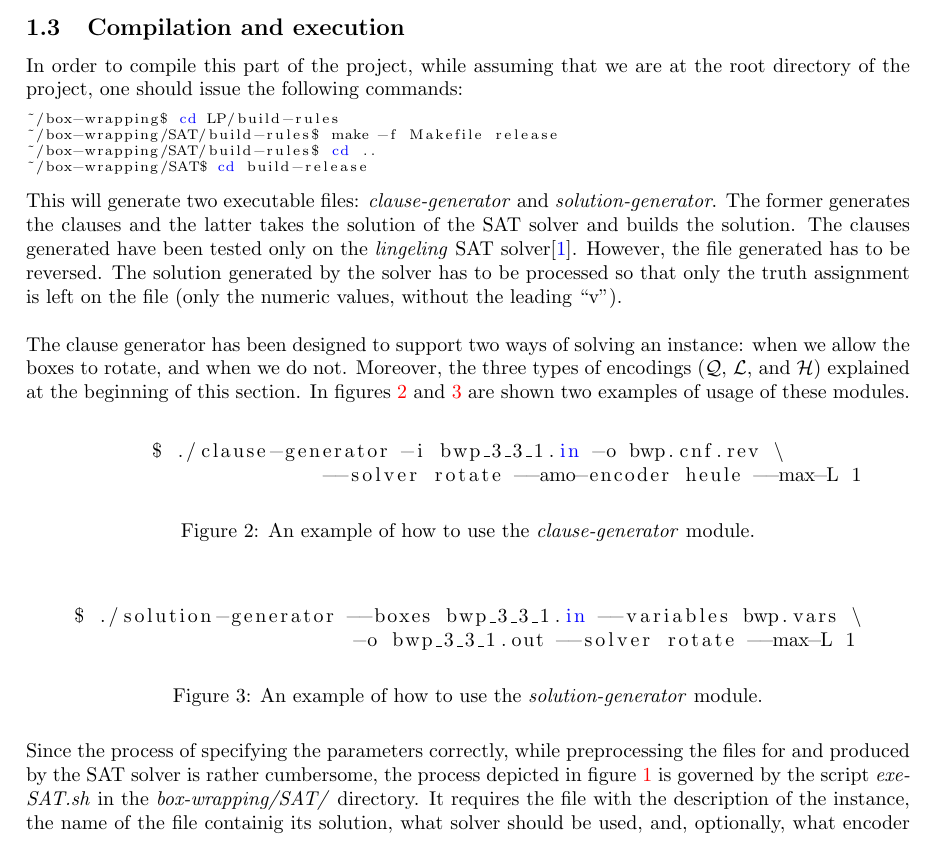
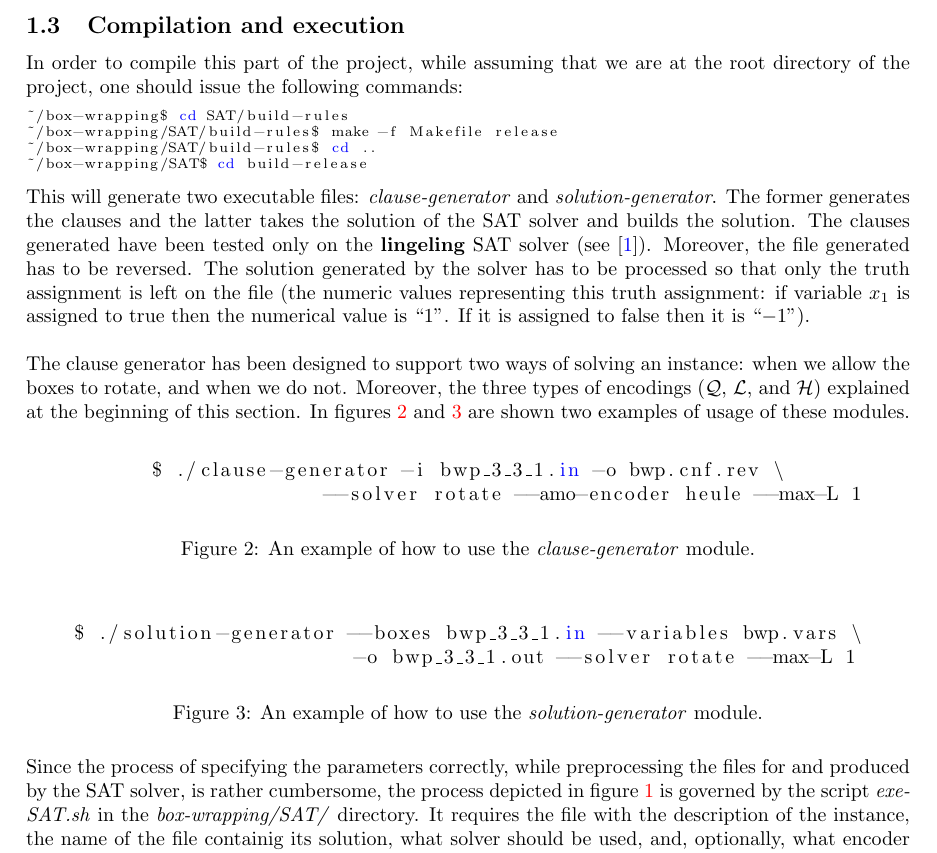
Before and after one commit to lluisalemanypuig/box-wrapping, a LaTeX document (report/5-satisfiability.tex, which reads report/cores/5-satisfiability.tex): part of page 6 of 8, cut so that both start at the same text. Compiled offline with LaTeX, dvips and Ghostscript.

Commit message:
Minor changes in two paragraphs

```diff
--- a/report/cores/5-satisfiability.tex
+++ b/report/cores/5-satisfiability.tex
@@ -283,7 +283,7 @@ one value of $L$ that will certainly define the optimal value of the roll's leng
 In order to compile this part of the project, while assuming that we are at the
 root directory of the project, one should issue the following commands:
 \begin{lstlisting}[language=bash]
-~/box-wrapping$ cd LP/build-rules
+~/box-wrapping$ cd SAT/build-rules
 ~/box-wrapping/SAT/build-rules$ make -f Makefile release
 ~/box-wrapping/SAT/build-rules$ cd ..
 ~/box-wrapping/SAT$ cd build-release
@@ -292,10 +292,11 @@ root directory of the project, one should issue the following commands:
 This will generate two executable files: \textit{clause-generator} and
 \textit{solution-generator}. The former generates the clauses and the latter
 takes the solution of the SAT solver and builds the solution. The clauses generated
-have been tested only on the \textit{lingeling} SAT solver\cite{lingeling}. However,
-the file generated has to be reversed. The solution generated by the solver has to
-be processed so that only the truth assignment is left on the file (only the numeric
-values, without the leading ``v'').
+have been tested only on the \textbf{lingeling} SAT solver (see \cite{lingeling}).
+Moreover, the file generated has to be reversed. The solution generated by the solver
+has to be processed so that only the truth assignment is left on the file (the numeric
+values representing this truth assignment: if variable $x_1$ is assigned to true
+then the numerical value is ``$1$''. If it is assigned to false then it is ``$-1$'').
 
 \hfill
 
@@ -327,7 +328,7 @@ $ ./solution-generator --boxes bwp_3_3_1.in --variables bwp.vars \
 \end{figure}
 
 Since the process of specifying the parameters correctly, while preprocessing the
-files for and produced by the SAT solver is rather cumbersome, the process depicted
+files for and produced by the SAT solver, is rather cumbersome, the process depicted
 in figure \ref{fig:satisfiability:framework} is governed by the script \textit{exe-SAT.sh}
 in the \textit{box-wrapping/SAT/} directory. It requires the file with the description
 of the instance, the name of the file containig its solution, what solver should be
```
